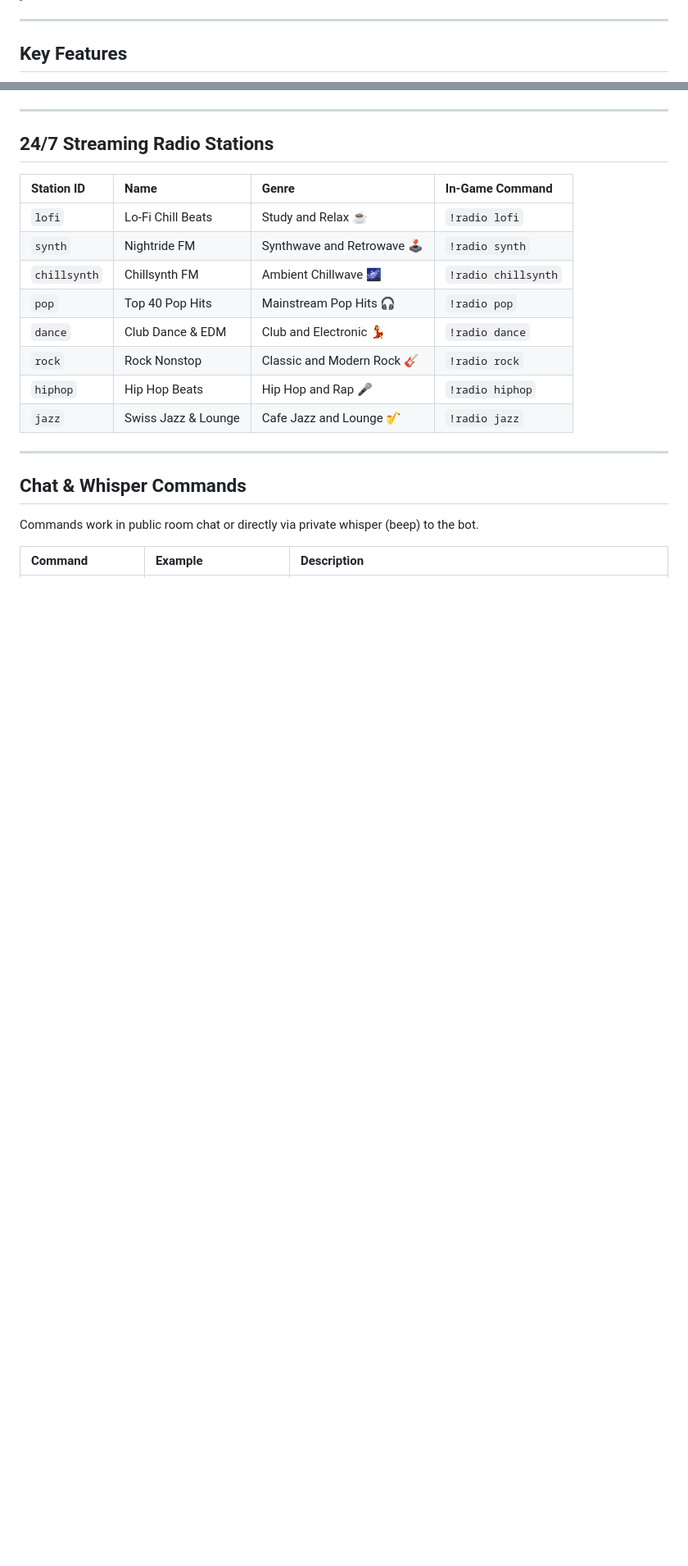
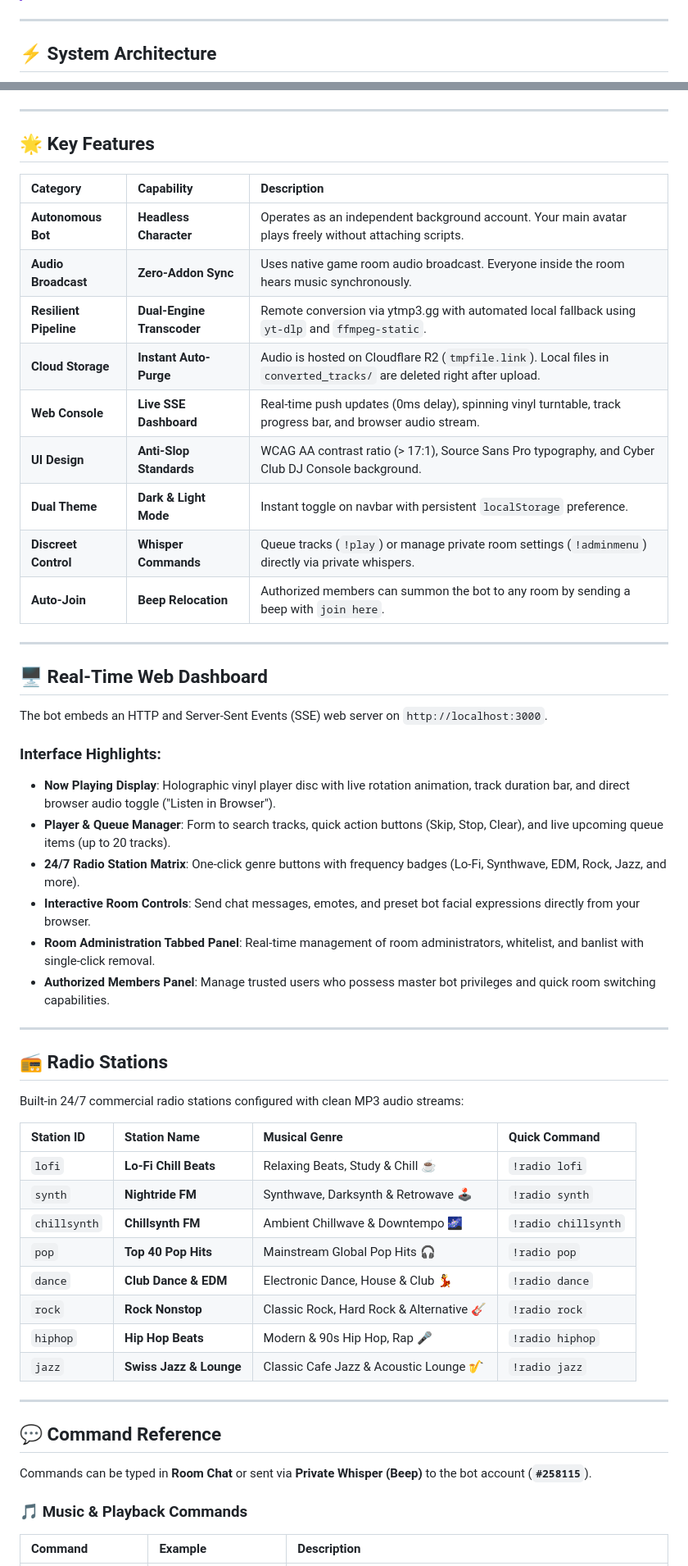
Before and after one commit to andifadli267/web-music-bot, a Markdown page: README.md, 2 parts joined by grey strips. Shown at 82% size. Drawn GitHub-style; blank space fills up the shorter version.

```diff
--- a/README.md
+++ b/README.md
@@ -8,5 +29,5 @@ A dedicated character bot and real-time web dashboard for **Bondage Club (R132+)
 
 ---
 
-## Key Features
+## ⚡ System Architecture
 
@@ -25,24 +70,58 @@ A dedicated character bot and real-time web dashboard for **Bondage Club (R132+)
 
 ---
 
-## 24/7 Streaming Radio Stations
+## 🌟 Key Features
 
-| Station ID | Name | Genre | In-Game Command |
-| :--- | :--- | :--- | :--- |
-| `lofi` | Lo-Fi Chill Beats | Study and Relax ☕ | `!radio lofi` |
-| `synth` | Nightride FM | Synthwave and Retrowave 🕹️ | `!radio synth` |
-| `chillsynth` | Chillsynth FM | Ambient Chillwave 🌌 | `!radio chillsynth` |
-| `pop` | Top 40 Pop Hits | Mainstream Pop Hits 🎧 | `!radio pop` |
-| `dance` | Club Dance & EDM | Club and Electronic 💃 | `!radio dance` |
-| `rock` | Rock Nonstop | Classic and Modern Rock 🎸 | `!radio rock` |
-| `hiphop` | Hip Hop Beats | Hip Hop and Rap 🎤 | `!radio hiphop` |
-| `jazz` | Swiss Jazz & Lounge | Cafe Jazz and Lounge 🎷 | `!radio jazz` |
+| Category | Capability | Description |
+| :--- | :--- | :--- |
+| **Autonomous Bot** | **Headless Character** | Operates as an independent background account. Your main avatar plays freely without attaching scripts. |
+| **Audio Broadcast** | **Zero-Addon Sync** | Uses native game room audio broadcast. Everyone inside the room hears music synchronously. |
+| **Resilient Pipeline**| **Dual-Engine Transcoder** | Remote conversion via ytmp3.gg with automated local fallback using `yt-dlp` and `ffmpeg-static`. |
+| **Cloud Storage** | **Instant Auto-Purge** | Audio is hosted on Cloudflare R2 (`tmpfile.link`). Local files in `converted_tracks/` are deleted right after upload. |
+| **Web Console** | **Live SSE Dashboard** | Real-time push updates (0ms delay), spinning vinyl turntable, track progress bar, and browser audio stream. |
+| **UI Design** | **Anti-Slop Standards** | WCAG AA contrast ratio (> 17:1), Source Sans Pro typography, and Cyber Club DJ Console background. |
+| **Dual Theme** | **Dark & Light Mode** | Instant toggle on navbar with persistent `localStorage` preference. |
+| **Discreet Control** | **Whisper Commands** | Queue tracks (`!play`) or manage private room settings (`!adminmenu`) directly via private whispers. |
+| **Auto-Join** | **Beep Relocation** | Authorized members can summon the bot to any room by sending a beep with `join here`. |
 
 ---
 
-## Chat & Whisper Commands
+## 🖥️ Real-Time Web Dashboard
 
-Commands work in public room chat or directly via private whisper (beep) to the bot.
+The bot embeds an HTTP and Server-Sent Events (SSE) web server on `http://localhost:3000`.
+
+### Interface Highlights:
+- **Now Playing Display**: Holographic vinyl player disc with live rotation animation, track duration bar, and direct browser audio toggle ("Listen in Browser").
+- **Player & Queue Manager**: Form to search tracks, quick action buttons (Skip, Stop, Clear), and live upcoming queue items (up to 20 tracks).
+- **24/7 Radio Station Matrix**: One-click genre buttons with frequency badges (Lo-Fi, Synthwave, EDM, Rock, Jazz, and more).
+- **Interactive Room Controls**: Send chat messages, emotes, and preset bot facial expressions directly from your browser.
+- **Room Administration Tabbed Panel**: Real-time management of room administrators, whitelist, and banlist with single-click removal.
+- **Authorized Members Panel**: Manage trusted users who possess master bot privileges and quick room switching capabilities.
+
+---
+
+## 📻 Radio Stations
+
+Built-in 24/7 commercial radio stations configured with clean MP3 audio streams:
+
+| Station ID | Station Name | Musical Genre | Quick Command |
+| :--- | :--- | :--- | :--- |
+| `lofi` | **Lo-Fi Chill Beats** | Relaxing Beats, Study & Chill ☕ | `!radio lofi` |
+| `synth` | **Nightride FM** | Synthwave, Darksynth & Retrowave 🕹️ | `!radio synth` |
+| `chillsynth` | **Chillsynth FM** | Ambient Chillwave & Downtempo 🌌 | `!radio chillsynth` |
+| `pop` | **Top 40 Pop Hits** | Mainstream Global Pop Hits 🎧 | `!radio pop` |
+| `dance` | **Club Dance & EDM** | Electronic Dance, House & Club 💃 | `!radio dance` |
+| `rock` | **Rock Nonstop** | Classic Rock, Hard Rock & Alternative 🎸 | `!radio rock` |
+| `hiphop` | **Hip Hop Beats** | Modern & 90s Hip Hop, Rap 🎤 | `!radio hiphop` |
+| `jazz` | **Swiss Jazz & Lounge** | Classic Cafe Jazz & Acoustic Lounge 🎷 | `!radio jazz` |
+
+---
+
+## 💬 Command Reference
+
+Commands can be typed in **Room Chat** or sent via **Private Whisper (Beep)** to the bot account (**`#258115`**).
+
+### 🎵 Music & Playback Commands
 
 | Command | Example | Description |
 | :--- | :--- | :--- |
```
Also changed, not shown: other parts of README.md (+104 -58 lines).
